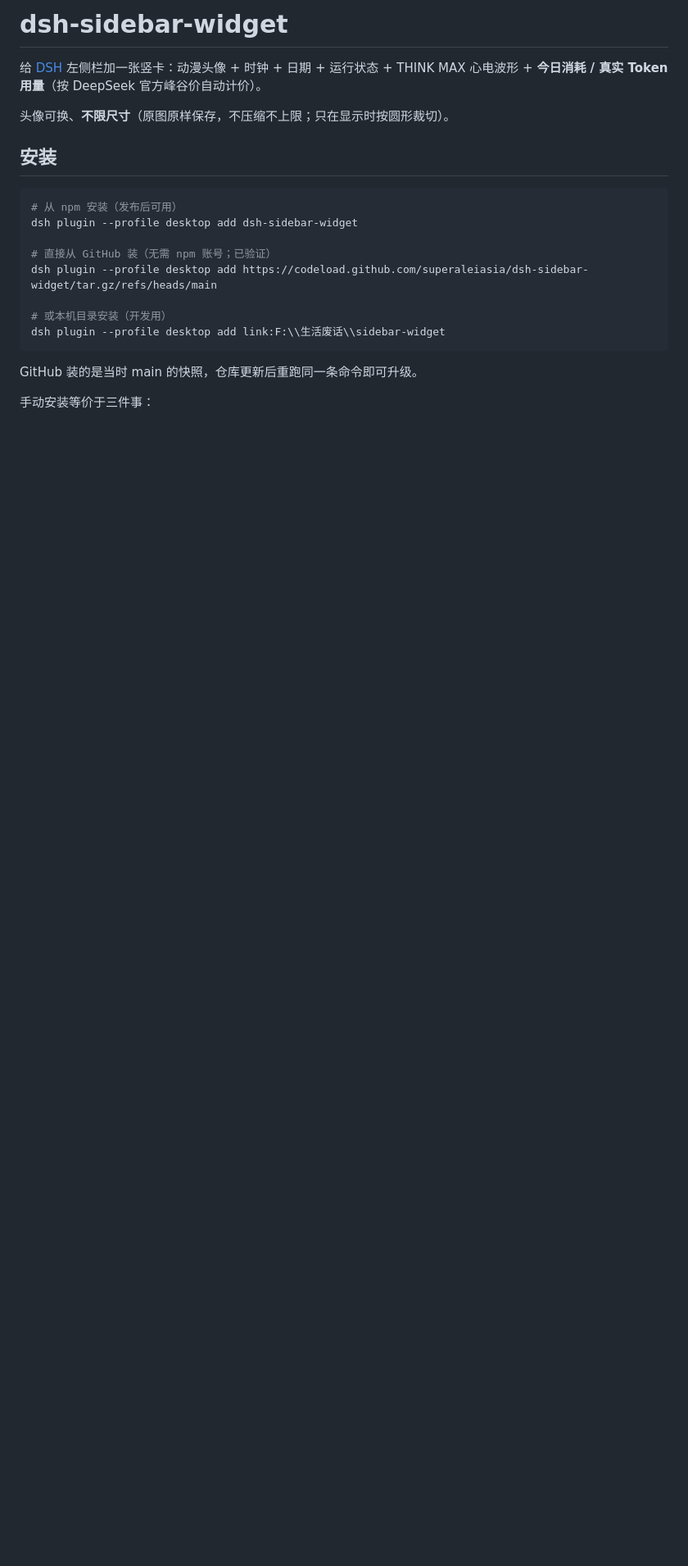
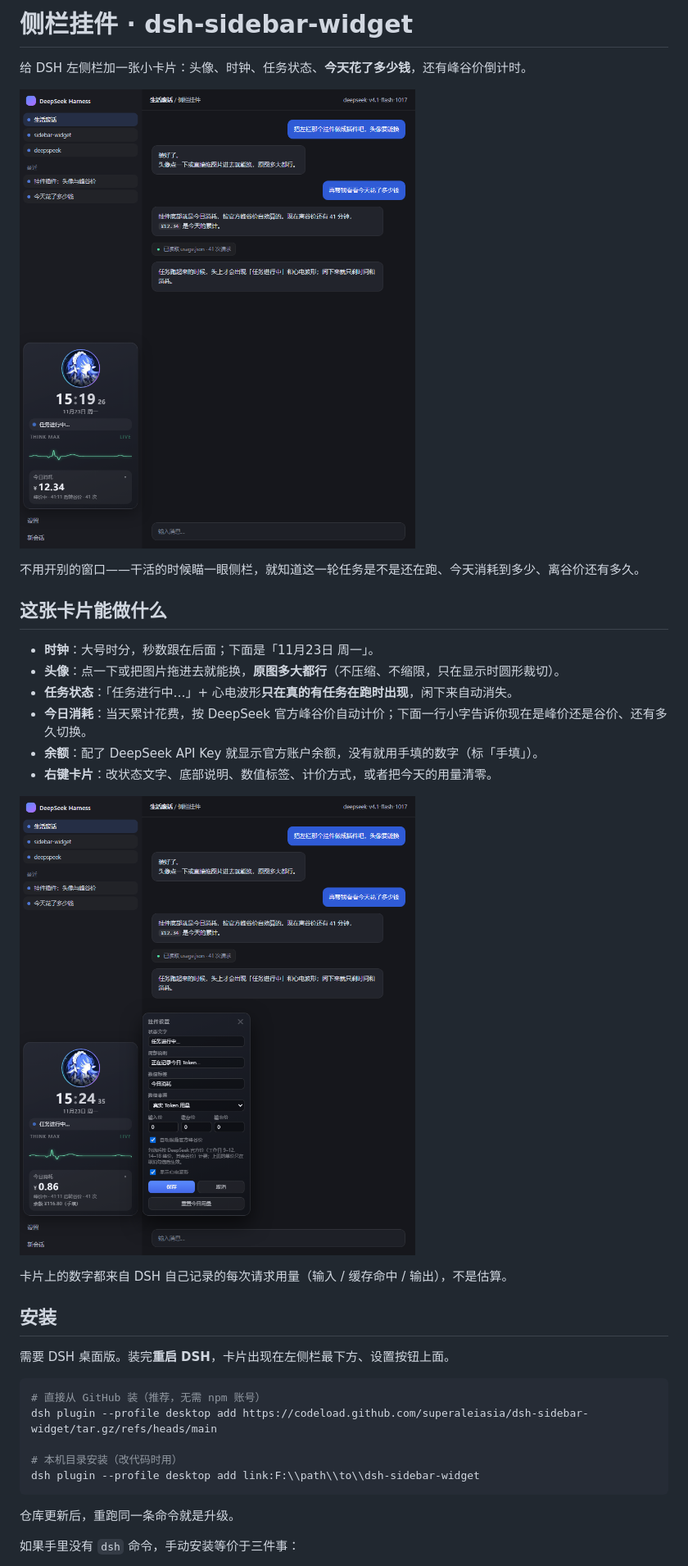
Before and after one commit to superaleiasia/dsh-sidebar-widget, a Markdown page: README.md, the part around one of its changes. Shown at 82% size. GitHub-like rendering; pictures changed too: docs/shot-panel.png (added), docs/shot-peak.png (added); blank space fills up the shorter version.

Commit message:
docs: 产品向 README + 两张效果图；面板改为浮层、时钟去掉多余冒号 (0.3.1)

````diff
--- a/README.md
+++ b/README.md
@@ -1,23 +1,37 @@
-# dsh-sidebar-widget
+# 侧栏挂件 · dsh-sidebar-widget
 
-给 [DSH](https://github.com/deepseek-ai/deepseek-harness) 左侧栏加一张竖卡：动漫头像 + 时钟 + 日期 + 运行状态 + THINK MAX 心电波形 + **今日消耗 / 真实 Token 用量**（按 DeepSeek 官方峰谷价自动计价）。
+给 DSH 左侧栏加一张小卡片：头像、时钟、任务状态、**今天花了多少钱**，还有峰谷价倒计时。
 
-头像可换、**不限尺寸**（原图原样保存，不压缩不上限；只在显示时按圆形裁切）。
+![侧栏挂件](docs/shot-peak.png)
+
+不用开别的窗口——干活的时候瞄一眼侧栏，就知道这一轮任务是不是还在跑、今天消耗到多少、离谷价还有多久。
+
+## 这张卡片能做什么
+
+- **时钟**：大号时分，秒数跟在后面；下面是「11月23日 周一」。
+- **头像**：点一下或把图片拖进去就能换，**原图多大都行**（不压缩、不缩限，只在显示时圆形裁切）。
+- **任务状态**：「任务进行中…」+ 心电波形**只在真的有任务在跑时出现**，闲下来自动消失。
+- **今日消耗**：当天累计花费，按 DeepSeek 官方峰谷价自动计价；下面一行小字告诉你现在是峰价还是谷价、还有多久切换。
+- **余额**：配了 DeepSeek API Key 就显示官方账户余额，没有就用手填的数字（标「手填」）。
+- **右键卡片**：改状态文字、底部说明、数值标签、计价方式，或者把今天的用量清零。
+
+![设置面板](docs/shot-panel.png)
+
+卡片上的数字都来自 DSH 自己记录的每次请求用量（输入 / 缓存命中 / 输出），不是估算。
 
 ## 安装
 
+需要 DSH 桌面版。装完**重启 DSH**，卡片出现在左侧栏最下方、设置按钮上面。
+
 ```bash
-# 从 npm 安装（发布后可用）
-dsh plugin --profile desktop add dsh-sidebar-widget
-
-# 直接从 GitHub 装（无需 npm 账号；已验证）
+# 直接从 GitHub 装（推荐，无需 npm 账号）
 dsh plugin --profile desktop add https://codeload.github.com/superaleiasia/dsh-sidebar-widget/tar.gz/refs/heads/main
 
-# 或本机目录安装（开发用）
-dsh plugin --profile desktop add link:F:\\生活废话\\sidebar-widget
+# 本机目录安装（改代码时用）
+dsh plugin --profile desktop add link:F:\\path\\to\\dsh-sidebar-widget
 ```
 
-GitHub 装的是当时 main 的快照，仓库更新后重跑同一条命令即可升级。
+仓库更新后，重跑同一条命令就是升级。
 
-手动安装等价于三件事：
+如果手里没有 `dsh` 命令，手动安装等价于三件事：
 
````
Also changed, not shown: other parts of README.md (+47 -63 lines), 2 other files.
